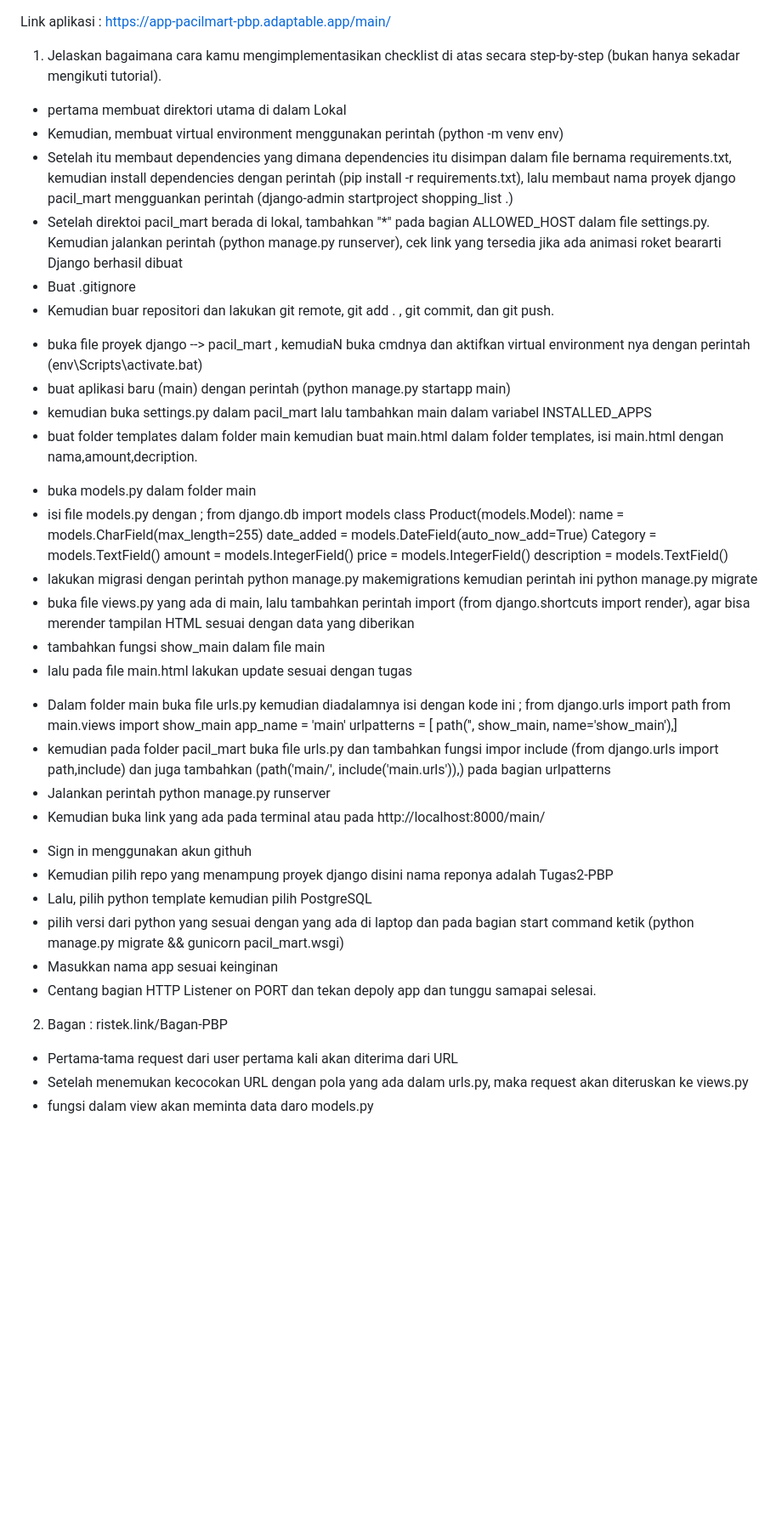
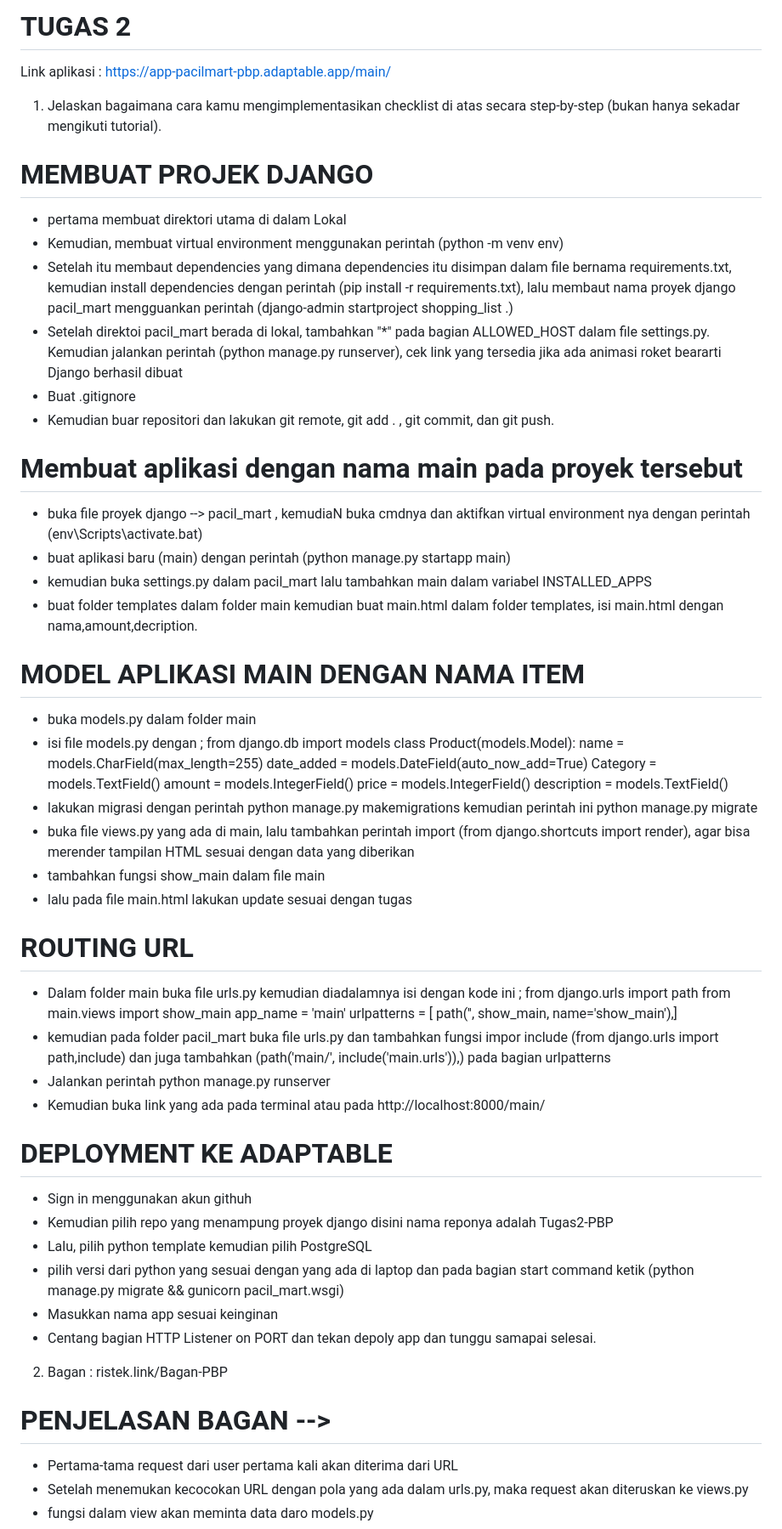
Before and after one commit to rafahazizah/Tugas2-PBP, a Markdown page: README.md, the part around the change printed below. Shown: that part at 85% size. GitHub-like rendering; blank space fills up the shorter version.

```diff
--- a/README.md
+++ b/README.md
@@ -1,19 +1,20 @@
+# TUGAS 2 #
 Link aplikasi : https://app-pacilmart-pbp.adaptable.app/main/
 
 1. Jelaskan bagaimana cara kamu mengimplementasikan checklist di atas secara step-by-step (bukan hanya sekadar mengikuti tutorial).
-<!-- MEMBUAT PROJEK DJANGO -->
+# MEMBUAT PROJEK DJANGO
 - pertama membuat direktori utama di dalam Lokal
 - Kemudian, membuat virtual environment menggunakan perintah      (python -m venv env)
 - Setelah itu membaut dependencies yang dimana dependencies itu disimpan dalam file bernama requirements.txt, kemudian install dependencies dengan perintah (pip install -r requirements.txt), lalu membaut nama proyek django pacil_mart mengguankan perintah (django-admin startproject shopping_list .)
 - Setelah direktoi pacil_mart berada di lokal, tambahkan "*" pada bagian ALLOWED_HOST dalam file settings.py. Kemudian jalankan perintah (python manage.py runserver), cek link yang tersedia jika ada animasi roket beararti Django berhasil dibuat
 - Buat .gitignore
 - Kemudian buar repositori dan lakukan git remote, git add . , git commit, dan git push.
-<!-- Membuat aplikasi dengan nama main pada proyek tersebut. -->
+# Membuat aplikasi dengan nama main pada proyek tersebut
 - buka file proyek django --> pacil_mart , kemudiaN buka cmdnya dan aktifkan virtual environment nya dengan perintah (env\Scripts\activate.bat)
 - buat aplikasi baru (main) dengan perintah (python manage.py startapp main)
 - kemudian buka settings.py dalam pacil_mart lalu tambahkan main dalam variabel INSTALLED_APPS
 - buat folder templates dalam folder main kemudian buat main.html dalam folder templates, isi main.html dengan nama,amount,decription.
-<!-- MODEL APLIKASI MAIN DENGAN NAMA ITEM -->
+# MODEL APLIKASI MAIN DENGAN NAMA ITEM
 - buka models.py dalam folder main
 - isi file models.py dengan ;
     from django.db import models
@@ -28,7 +29,7 @@ Link aplikasi : https://app-pacilmart-pbp.adaptable.app/main/
 - buka file views.py yang ada di main, lalu tambahkan perintah import (from django.shortcuts import render), agar bisa merender tampilan HTML sesuai dengan data yang diberikan
 - tambahkan fungsi show_main dalam file main
 - lalu pada file main.html lakukan update sesuai dengan tugas
-<!-- ROUTING URL -->
+# ROUTING URL
 - Dalam folder main buka file urls.py kemudian diadalamnya isi dengan kode ini ;
     from django.urls import path
     from main.views import show_main
@@ -38,7 +39,7 @@ Link aplikasi : https://app-pacilmart-pbp.adaptable.app/main/
 - kemudian pada folder pacil_mart buka file urls.py dan tambahkan fungsi impor include (from django.urls import path,include) dan juga tambahkan (path('main/', include('main.urls')),) pada bagian urlpatterns
 - Jalankan perintah python manage.py runserver
 - Kemudian buka link yang ada pada terminal atau pada http://localhost:8000/main/
-<!-- DEPLOYMENT KE ADAPTABLE -->
+# DEPLOYMENT KE ADAPTABLE
 - Sign in menggunakan akun githuh
 - Kemudian pilih repo yang menampung proyek django disini nama reponya adalah Tugas2-PBP
 - Lalu, pilih python template kemudian pilih PostgreSQL
@@ -47,7 +48,7 @@ Link aplikasi : https://app-pacilmart-pbp.adaptable.app/main/
 - Centang bagian HTTP Listener on PORT dan tekan depoly app dan tunggu samapai selesai.
 
 2. Bagan : ristek.link/Bagan-PBP
-<!-- PENJELASAN BAGAN -->
+# PENJELASAN BAGAN -->
 - Pertama-tama request dari user pertama kali akan diterima dari URL
 - Setelah menemukan kecocokan URL dengan pola yang ada dalam urls.py, maka request akan diteruskan ke views.py
 - fungsi dalam view akan meminta data daro models.py
```
Also changed, not shown: other parts of README.md (+63 -1 lines).
